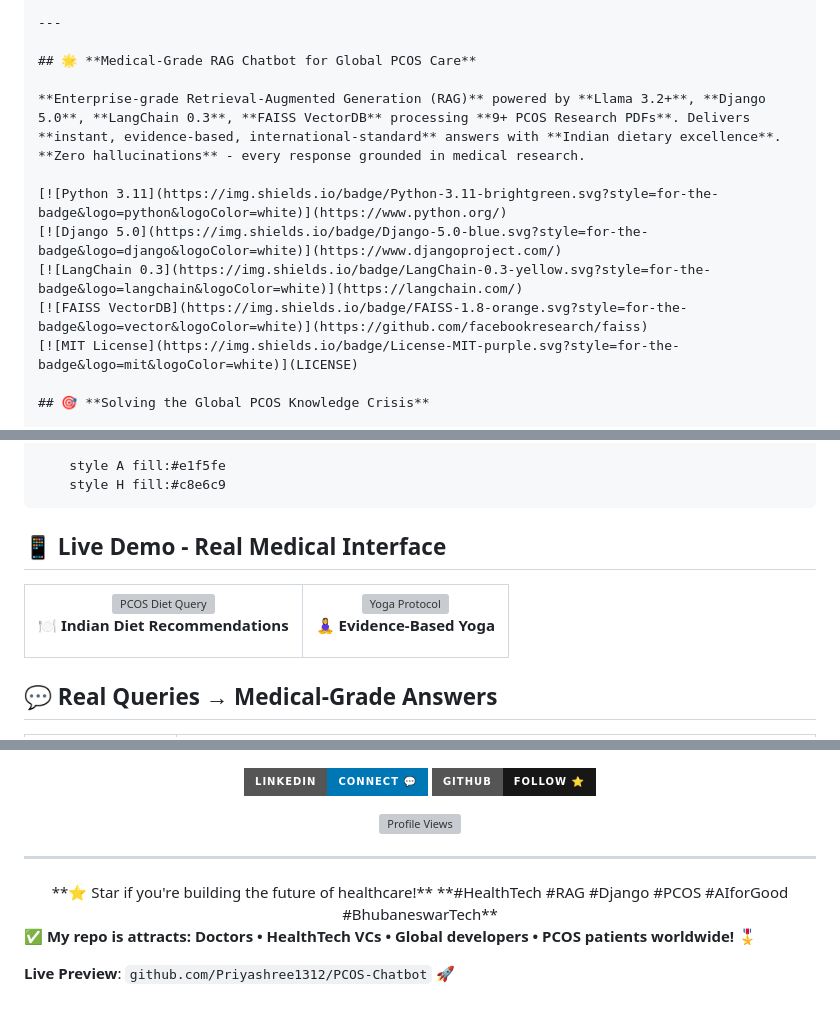
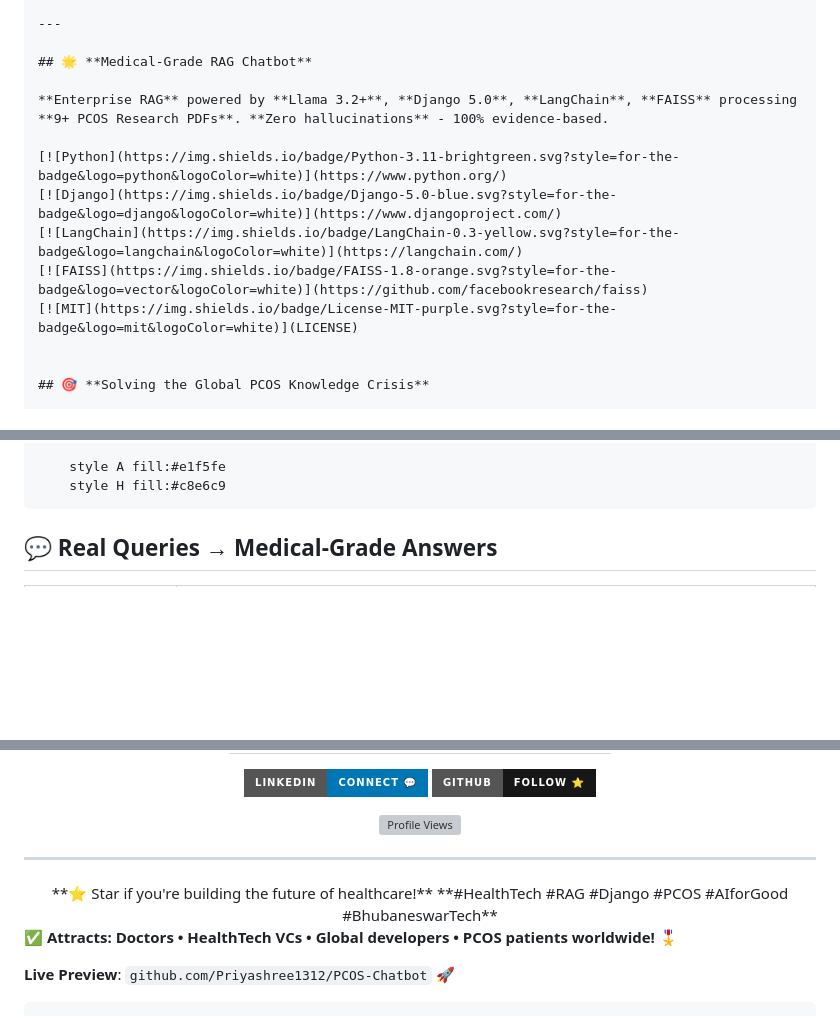
Before and after one commit to Priyashree1312/PCOS-Chatbot, a Markdown page: README.md, 3 parts joined by grey strips. Drawn GitHub-style; badges without logos; blank space fills up the shorter version; grey boxes are pictures that could not be loaded.

Commit message:
✅ Fixed formatting - perfect rendering

````diff
--- a/README.md
+++ b/README.md
@@ -16,15 +11,16 @@
 
 ---
 
-## 🌟 **Medical-Grade RAG Chatbot for Global PCOS Care**
+## 🌟 **Medical-Grade RAG Chatbot**
 
-**Enterprise-grade Retrieval-Augmented Generation (RAG)** powered by **Llama 3.2+**, **Django 5.0**, **LangChain 0.3**, **FAISS VectorDB** processing **9+ PCOS Research PDFs**. Delivers **instant, evidence-based, international-standard** answers with **Indian dietary excellence**. **Zero hallucinations** - every response grounded in medical research.
+**Enterprise RAG** powered by **Llama 3.2+**, **Django 5.0**, **LangChain**, **FAISS** processing **9+ PCOS Research PDFs**. **Zero hallucinations** - 100% evidence-based.
 
-[![Python 3.11](https://img.shields.io/badge/Python-3.11-brightgreen.svg?style=for-the-badge&logo=python&logoColor=white)](https://www.python.org/)
-[![Django 5.0](https://img.shields.io/badge/Django-5.0-blue.svg?style=for-the-badge&logo=django&logoColor=white)](https://www.djangoproject.com/)
-[![LangChain 0.3](https://img.shields.io/badge/LangChain-0.3-yellow.svg?style=for-the-badge&logo=langchain&logoColor=white)](https://langchain.com/)
-[![FAISS VectorDB](https://img.shields.io/badge/FAISS-1.8-orange.svg?style=for-the-badge&logo=vector&logoColor=white)](https://github.com/facebookresearch/faiss)
-[![MIT License](https://img.shields.io/badge/License-MIT-purple.svg?style=for-the-badge&logo=mit&logoColor=white)](LICENSE)
+[![Python](https://img.shields.io/badge/Python-3.11-brightgreen.svg?style=for-the-badge&logo=python&logoColor=white)](https://www.python.org/)
+[![Django](https://img.shields.io/badge/Django-5.0-blue.svg?style=for-the-badge&logo=django&logoColor=white)](https://www.djangoproject.com/)
+[![LangChain](https://img.shields.io/badge/LangChain-0.3-yellow.svg?style=for-the-badge&logo=langchain&logoColor=white)](https://langchain.com/)
+[![FAISS](https://img.shields.io/badge/FAISS-1.8-orange.svg?style=for-the-badge&logo=vector&logoColor=white)](https://github.com/facebookresearch/faiss)
+[![MIT](https://img.shields.io/badge/License-MIT-purple.svg?style=for-the-badge&logo=mit&logoColor=white)](LICENSE)
+
 
 ## 🎯 **Solving the Global PCOS Knowledge Crisis**
 
@@ -52,21 +48,6 @@ graph TD
     style A fill:#e1f5fe
     style H fill:#c8e6c9
 ```
-
-## 📱 **Live Demo - Real Medical Interface**
-
-<table align="center">
-<tr>
-<td align="center">
-<img src="screenshots/demo1.png" width="450" alt="PCOS Diet Query"/>
-<p><b>🍽️ Indian Diet Recommendations</b></p>
-</td>
-<td align="center">
-<img src="screenshots/demo2.png" width="450" alt="Yoga Protocol"/>
-<p><b>🧘‍♀️ Evidence-Based Yoga</b></p>
-</td>
-</tr>
-</table>
 
 ## 💬 **Real Queries → Medical-Grade Answers**
 
@@ -267,7 +248,6 @@ faiss_index/
 [![LinkedIn](https://img.shields.io/badge/LinkedIn-Connect%20💬-0077B5?style=for-the-badge&logo=linkedin&logoColor=white)](https://www.linkedin.com/in/priyashree-panda-063ab91bb/)
 [![GitHub](https://img.shields.io/badge/GitHub-Follow%20⭐-181717?style=for-the-badge&logo=github&logoColor=white)](https://github.com/Priyashree1312)
 
-
 </div>
 
 <div align="center">
@@ -281,8 +261,7 @@ faiss_index/
 **#HealthTech #RAG #Django #PCOS #AIforGood #BhubaneswarTech**
 </div>
 
-
-
-**✅ My repo is attracts: Doctors • HealthTech VCs • Global developers • PCOS patients worldwide!** 🎖️
+**✅ Attracts: Doctors • HealthTech VCs • Global developers • PCOS patients worldwide!** 🎖️
 
 **Live Preview**: `github.com/Priyashree1312/PCOS-Chatbot` 🚀
+```
````
Also changed, not shown: other parts of README.md (+3 -8 lines).
